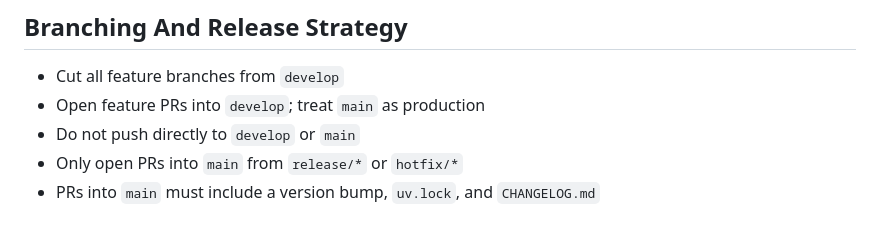
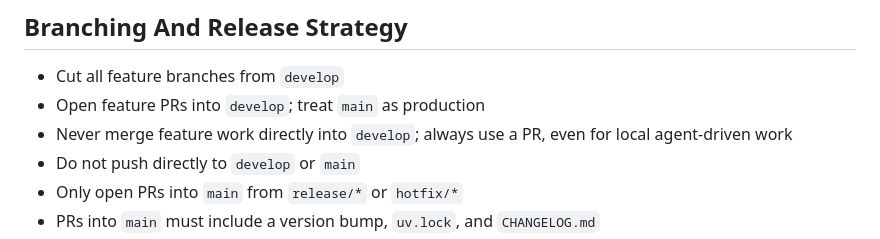
Before and after one commit to slac1n/dia_run, a Markdown page: AGENTS.md, the part around the change. GitHub-like rendering.

Commit message:
docs: require PRs for merges into develop

```diff
--- a/AGENTS.md
+++ b/AGENTS.md
@@ -153,6 +153,7 @@ class TestNewFeature:
 
 - Cut all feature branches from `develop`
 - Open feature PRs into `develop`; treat `main` as production
+- Never merge feature work directly into `develop`; always use a PR, even for local agent-driven work
 - Do not push directly to `develop` or `main`
 - Only open PRs into `main` from `release/*` or `hotfix/*`
 - PRs into `main` must include a version bump, `uv.lock`, and `CHANGELOG.md`
```
Also changed, not shown: DEVELOPMENT.md (+1 -0 lines).
